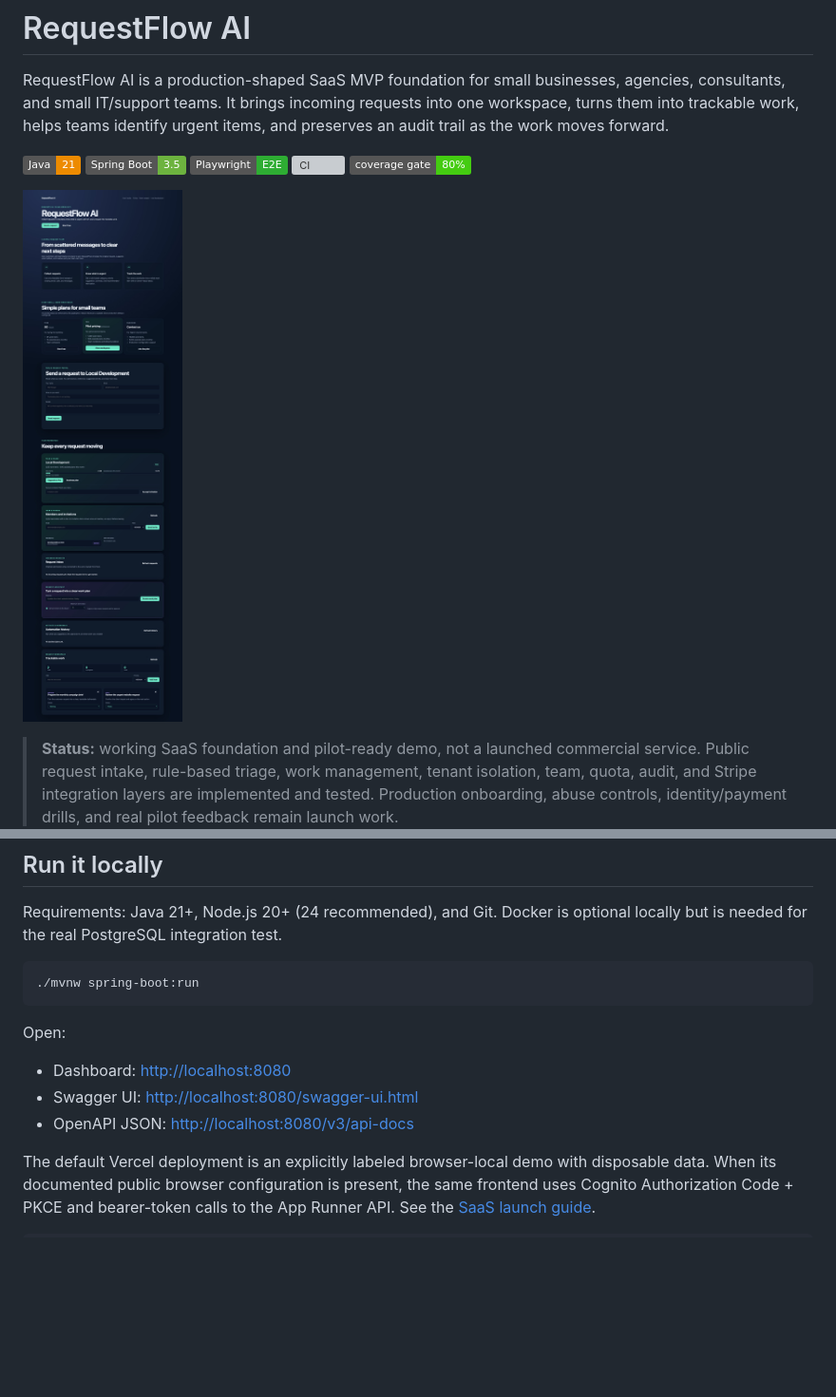
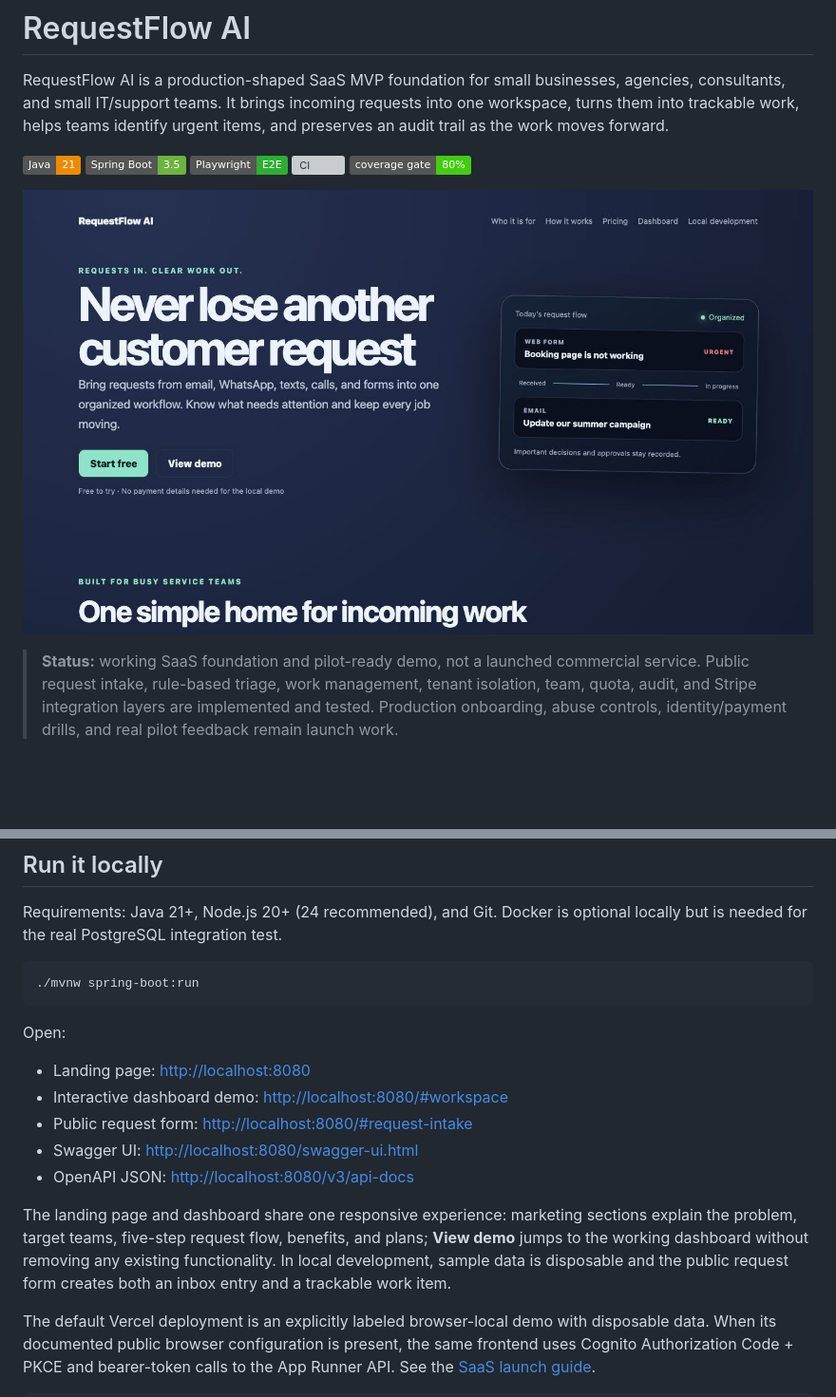
Before and after one commit to jmmmdv/RequestFlowAI, a Markdown page: README.md, 2 parts joined by grey strips. Shown: that part at 95% size. Rendered like a GitHub page; pictures changed too: docs/assets/requestflow-ai-landing.jpg (added); badges without logos; blank space fills up the shorter version; grey boxes are pictures that could not be loaded.

Commit message:
Add customer-facing SaaS landing page

```diff
--- a/README.md
+++ b/README.md
@@ -11,7 +11,7 @@ work moves forward.
 [![CI](https://github.com/jmmmdv/FromZeroToHero/actions/workflows/ci.yml/badge.svg)](https://github.com/jmmmdv/FromZeroToHero/actions/workflows/ci.yml)
 ![Coverage gate](https://img.shields.io/badge/coverage_gate-80%25-brightgreen)
 
-![RequestFlow AI dashboard](docs/assets/mission-control-dashboard.jpg)
+![RequestFlow AI landing page](docs/assets/requestflow-ai-landing.jpg)
 
 > **Status:** working SaaS foundation and pilot-ready demo, not a launched commercial service.
 > Public request intake, rule-based triage, work management, tenant isolation, team, quota, audit,
@@ -83,9 +83,16 @@ needed for the real PostgreSQL integration test.
 
 Open:
 
-- Dashboard: [http://localhost:8080](http://localhost:8080)
+- Landing page: [http://localhost:8080](http://localhost:8080)
+- Interactive dashboard demo: [http://localhost:8080/#workspace](http://localhost:8080/#workspace)
+- Public request form: [http://localhost:8080/#request-intake](http://localhost:8080/#request-intake)
 - Swagger UI: [http://localhost:8080/swagger-ui.html](http://localhost:8080/swagger-ui.html)
 - OpenAPI JSON: [http://localhost:8080/v3/api-docs](http://localhost:8080/v3/api-docs)
+
+The landing page and dashboard share one responsive experience: marketing sections explain the
+problem, target teams, five-step request flow, benefits, and plans; **View demo** jumps to the
+working dashboard without removing any existing functionality. In local development, sample data
+is disposable and the public request form creates both an inbox entry and a trackable work item.
 
 The default Vercel deployment is an explicitly labeled browser-local demo with disposable data.
 When its documented public browser configuration is present, the same frontend uses Cognito
```
Also changed, not shown: docs/assets/requestflow-ai-landing-mobile.jpg (added), 4 other files.
